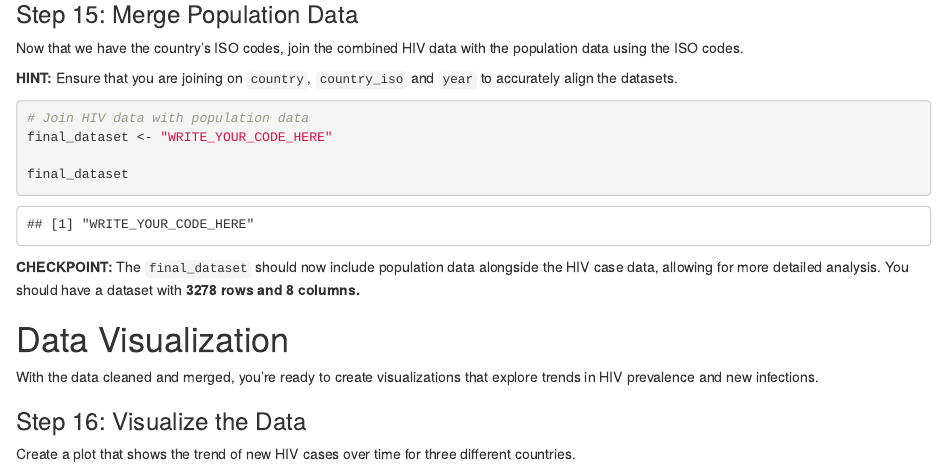
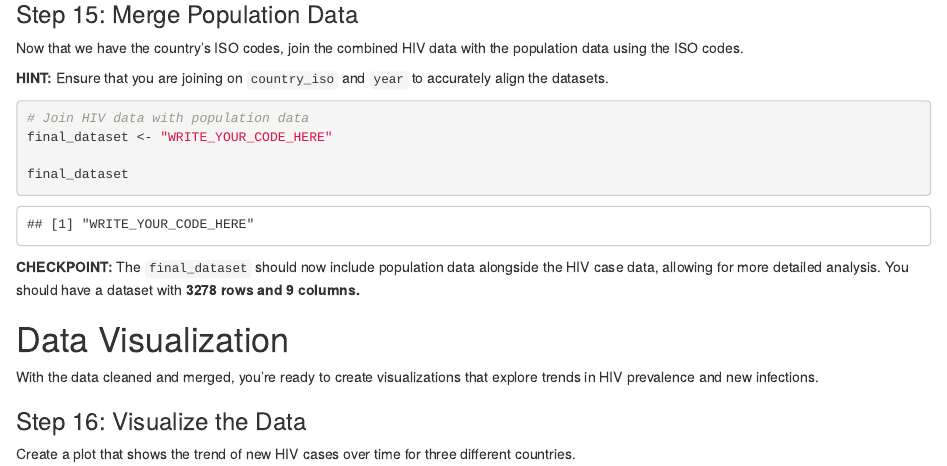
Before and after one commit to the-graph-courses/rmc_q3_2014_materials, an R Markdown document (rmc_week_07_workshop/rmd/rmc_week_07_exercise.Rmd): the page in a window 1100 px wide, from 7590 px down. Rendered offline with R 4.5, knitr and Pandoc, with nearby package versions; some code elsewhere in the file could not run offline.

Commit message:
update workshop 7 mistake

````diff
--- a/rmc_week_07_workshop/rmd/rmc_week_07_exercise.Rmd
+++ b/rmc_week_07_workshop/rmd/rmc_week_07_exercise.Rmd
@@ -330,7 +330,7 @@ pop_iso
 
 Now that we have the country's ISO codes, join the combined HIV data with the population data using the ISO codes.
 
-**HINT:** Ensure that you are joining on `country`, `country_iso` and `year` to accurately align the datasets.
+**HINT:** Ensure that you are joining on `country_iso` and `year` to accurately align the datasets.
 
 ```{r population-join}
 # Join HIV data with population data
@@ -339,7 +339,7 @@ final_dataset <- "WRITE_YOUR_CODE_HERE"
 final_dataset
 ```
 
-**CHECKPOINT:** The `final_dataset` should now include population data alongside the HIV case data, allowing for more detailed analysis. You should have a dataset with **3278 rows and 8 columns.**
+**CHECKPOINT:** The `final_dataset` should now include population data alongside the HIV case data, allowing for more detailed analysis. You should have a dataset with **3278 rows and 9 columns.**
 
 # Data Visualization
 
````
Also changed, not shown: 1 other file.
